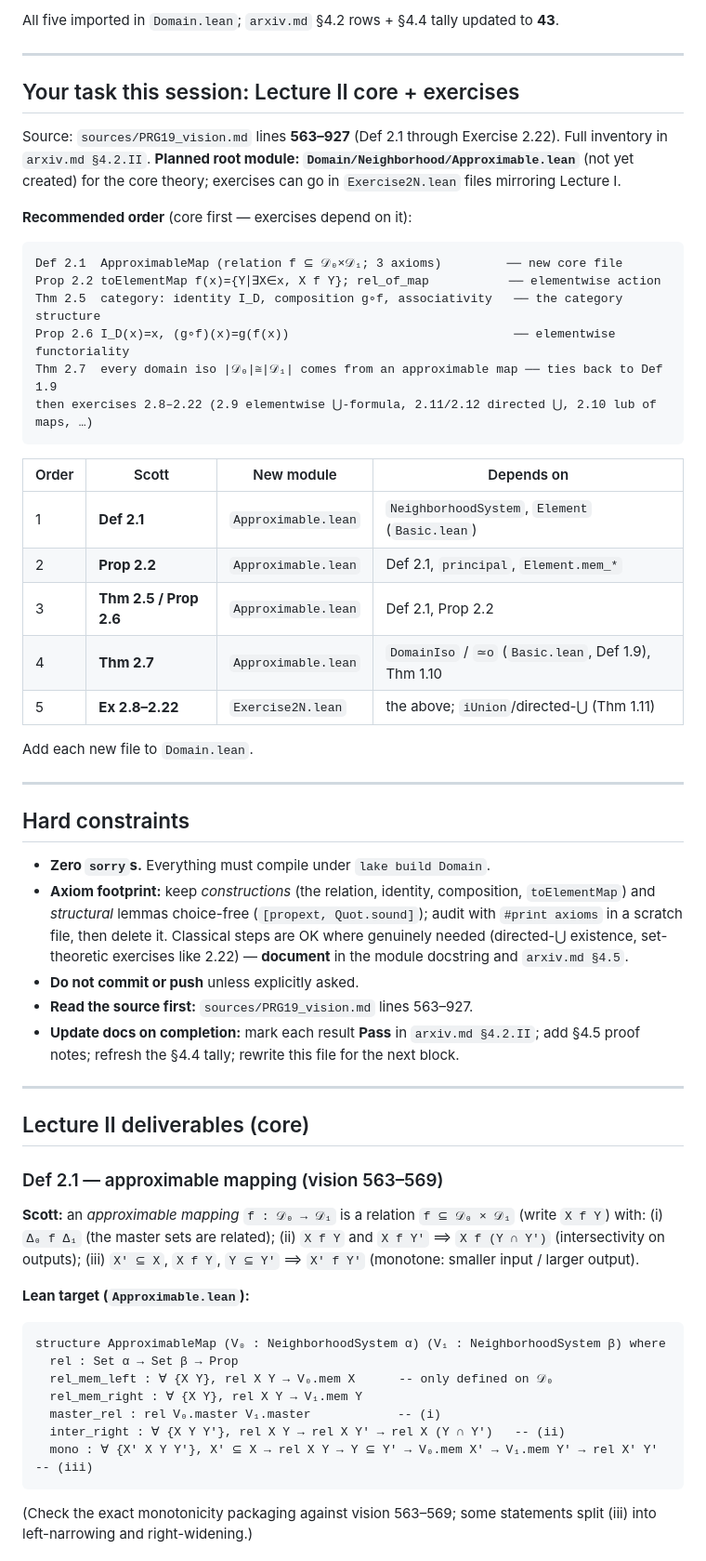
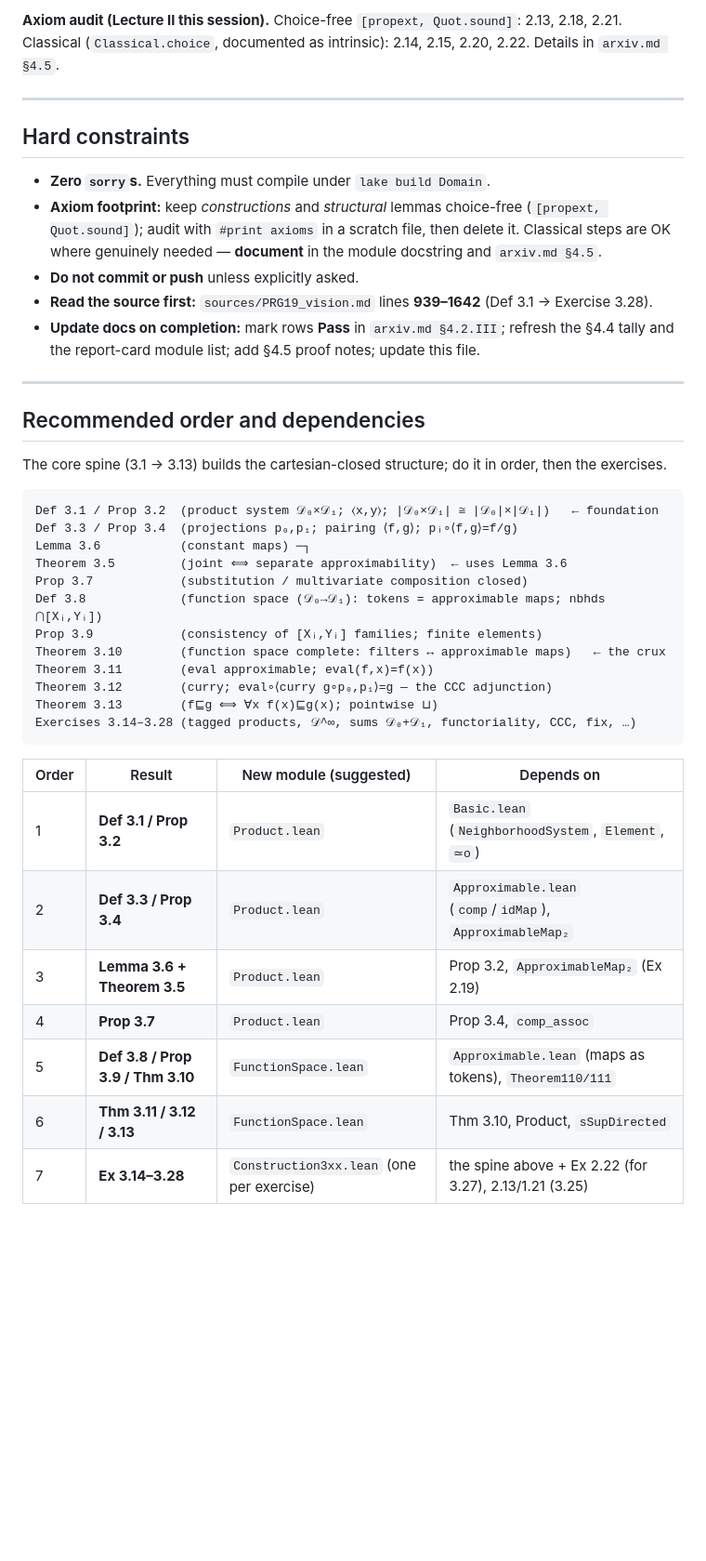
Before and after one commit to catskillsresearch/domain_theory, a Markdown page: HANDOFF.md, the part around one of its changes. Shown at 93% size. GitHub-like rendering; blank space fills up the shorter version.

````diff
--- a/HANDOFF.md
+++ b/HANDOFF.md
@@ -23,72 +30,49 @@ morphisms between neighbourhood systems, and the heart of the "domains as a cate
 
-All five imported in `Domain.lean`; `arxiv.md` §4.2 rows + §4.4 tally updated to **43**.
-
----
-
-## Your task this session: Lecture II core + exercises
-
-Source: `sources/PRG19_vision.md` lines **563–927** (Def 2.1 through Exercise 2.22). Full inventory
-in `arxiv.md §4.2.II`. **Planned root module: `Domain/Neighborhood/Approximable.lean`** (not yet
-created) for the core theory; exercises can go in `Exercise2N.lean` files mirroring Lecture I.
-
-**Recommended order** (core first — exercises depend on it):
-
-```
-Def 2.1  ApproximableMap (relation f ⊆ 𝒟₀×𝒟₁; 3 axioms)         ── new core file
-Prop 2.2 toElementMap f(x)={Y∣∃X∈x, X f Y}; rel_of_map           ── elementwise action
-Thm 2.5  category: identity I_D, composition g∘f, associativity   ── the category structure
-Prop 2.6 I_D(x)=x, (g∘f)(x)=g(f(x))                               ── elementwise functoriality
-Thm 2.7  every domain iso |𝒟₀|≅|𝒟₁| comes from an approximable map ── ties back to Def 1.9
-then exercises 2.8–2.22 (2.9 elementwise ⋃-formula, 2.11/2.12 directed ⋃, 2.10 lub of maps, …)
-```
-
-| Order | Scott | New module | Depends on |
-| ----- | ----- | ---------- | ---------- |
-| 1 | **Def 2.1** | `Approximable.lean` | `NeighborhoodSystem`, `Element` (`Basic.lean`) |
-| 2 | **Prop 2.2** | `Approximable.lean` | Def 2.1, `principal`, `Element.mem_*` |
-| 3 | **Thm 2.5 / Prop 2.6** | `Approximable.lean` | Def 2.1, Prop 2.2 |
-| 4 | **Thm 2.7** | `Approximable.lean` | `DomainIso` / `≃o` (`Basic.lean`, Def 1.9), Thm 1.10 |
-| 5 | **Ex 2.8–2.22** | `Exercise2N.lean` | the above; `iUnion`/directed-⋃ (Thm 1.11) |
-
-Add each new file to `Domain.lean`.
+**Axiom audit (Lecture II this session).** Choice-free `[propext, Quot.sound]`: 2.13, 2.18, 2.21.
+Classical (`Classical.choice`, documented as intrinsic): 2.14, 2.15, 2.20, 2.22. Details in
+`arxiv.md §4.5`.
 
 ---
 
 ## Hard constraints
 
 - **Zero `sorry`s.** Everything must compile under `lake build Domain`.
-- **Axiom footprint:** keep *constructions* (the relation, identity, composition, `toElementMap`)
-  and *structural* lemmas choice-free (`[propext, Quot.sound]`); audit with `#print axioms` in a
-  scratch file, then delete it. Classical steps are OK where genuinely needed (directed-⋃ existence,
-  set-theoretic exercises like 2.22) — **document** in the module docstring and `arxiv.md §4.5`.
+- **Axiom footprint:** keep *constructions* and *structural* lemmas choice-free
+  (`[propext, Quot.sound]`); audit with `#print axioms` in a scratch file, then delete it. Classical
+  steps are OK where genuinely needed — **document** in the module docstring and `arxiv.md §4.5`.
 - **Do not commit or push** unless explicitly asked.
-- **Read the source first:** `sources/PRG19_vision.md` lines 563–927.
-- **Update docs on completion:** mark each result **Pass** in `arxiv.md §4.2.II`; add §4.5 proof
-  notes; refresh the §4.4 tally; rewrite this file for the next block.
+- **Read the source first:** `sources/PRG19_vision.md` lines **939–1642** (Def 3.1 → Exercise 3.28).
+- **Update docs on completion:** mark rows **Pass** in `arxiv.md §4.2.III`; refresh the §4.4 tally and
+  the report-card module list; add §4.5 proof notes; update this file.
 
 ---
 
-## Lecture II deliverables (core)
+## Recommended order and dependencies
 
-### Def 2.1 — approximable mapping (vision 563–569)
+The core spine (3.1 → 3.13) builds the cartesian-closed structure; do it in order, then the exercises.
 
-**Scott:** an *approximable mapping* `f : 𝒟₀ → 𝒟₁` is a relation `f ⊆ 𝒟₀ × 𝒟₁` (write `X f Y`) with:
-(i) `Δ₀ f Δ₁` (the master sets are related);
-(ii) `X f Y` and `X f Y'` ⟹ `X f (Y ∩ Y')` (intersectivity on outputs);
-(iii) `X' ⊆ X`, `X f Y`, `Y ⊆ Y'` ⟹ `X' f Y'` (monotone: smaller input / larger output).
-
-**Lean target (`Approximable.lean`):**
-
-```lean
-structure ApproximableMap (V₀ : NeighborhoodSystem α) (V₁ : NeighborhoodSystem β) where
-  rel : Set α → Set β → Prop
-  rel_mem_left : ∀ {X Y}, rel X Y → V₀.mem X      -- only defined on 𝒟₀
-  rel_mem_right : ∀ {X Y}, rel X Y → V₁.mem Y
-  master_rel : rel V₀.master V₁.master            -- (i)
-  inter_right : ∀ {X Y Y'}, rel X Y → rel X Y' → rel X (Y ∩ Y')   -- (ii)
-  mono : ∀ {X' X Y Y'}, X' ⊆ X → rel X Y → Y ⊆ Y' → V₀.mem X' → V₁.mem Y' → rel X' Y'  -- (iii)
+```
+Def 3.1 / Prop 3.2  (product system 𝒟₀×𝒟₁; ⟨x,y⟩; |𝒟₀×𝒟₁| ≅ |𝒟₀|×|𝒟₁|)   ← foundation
+Def 3.3 / Prop 3.4  (projections p₀,p₁; pairing ⟨f,g⟩; pᵢ∘⟨f,g⟩=f/g)
+Lemma 3.6           (constant maps) ─┐
+Theorem 3.5         (joint ⟺ separate approximability)  ← uses Lemma 3.6
+Prop 3.7            (substitution / multivariate composition closed)
+Def 3.8             (function space (𝒟₀→𝒟₁): tokens = approximable maps; nbhds ⋂[Xᵢ,Yᵢ])
+Prop 3.9            (consistency of [Xᵢ,Yᵢ] families; finite elements)
+Theorem 3.10        (function space complete: filters ↔ approximable maps)   ← the crux
+Theorem 3.11        (eval approximable; eval(f,x)=f(x))
+Theorem 3.12        (curry; eval∘⟨curry g∘p₀,p₁⟩=g — the CCC adjunction)
+Theorem 3.13        (f⊑g ⟺ ∀x f(x)⊑g(x); pointwise ⊔)
+Exercises 3.14–3.28 (tagged products, 𝒟^∞, sums 𝒟₀+𝒟₁, functoriality, CCC, fix, …)
 ```
 
-(Check the exact monotonicity packaging against vision 563–569; some statements split (iii) into
-left-narrowing and right-widening.)
+| Order | Result | New module (suggested) | Depends on |
+| ----- | ------ | ---------------------- | ---------- |
+| 1 | **Def 3.1 / Prop 3.2** | `Product.lean` | `Basic.lean` (`NeighborhoodSystem`, `Element`, `≃o`) |
+| 2 | **Def 3.3 / Prop 3.4** | `Product.lean` | `Approximable.lean` (`comp`/`idMap`), `ApproximableMap₂` |
+| 3 | **Lemma 3.6 + Theorem 3.5** | `Product.lean` | Prop 3.2, `ApproximableMap₂` (Ex 2.19) |
+| 4 | **Prop 3.7** | `Product.lean` | Prop 3.4, `comp_assoc` |
+| 5 | **Def 3.8 / Prop 3.9 / Thm 3.10** | `FunctionSpace.lean` | `Approximable.lean` (maps as tokens), `Theorem110/111` |
+| 6 | **Thm 3.11 / 3.12 / 3.13** | `FunctionSpace.lean` | Thm 3.10, Product, `sSupDirected` |
+| 7 | **Ex 3.14–3.28** | `Construction3xx.lean` (one per exercise) | the spine above + Ex 2.22 (for 3.27), 2.13/1.21 (3.25) |
 
````
Also changed, not shown: other parts of HANDOFF.md (+146 -77 lines).
